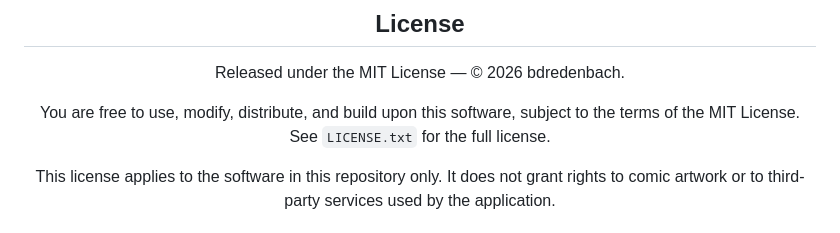
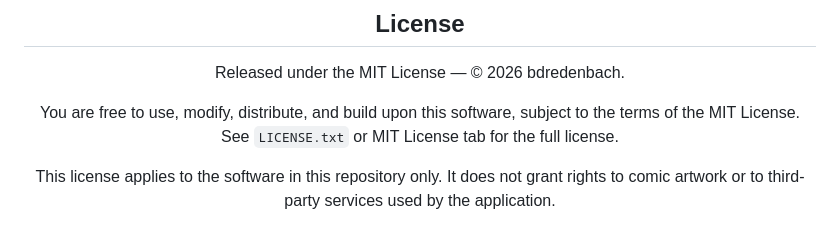
Before and after one commit to bdredenbach/Score-A-Comic, a Markdown page: README.md, the part around the change. GitHub-like rendering.

```diff
--- a/README.md
+++ b/README.md
@@ -164,7 +164,7 @@ with HTTPS, and it runs.
 Released under the MIT License — © 2026 bdredenbach.
 
 You are free to use, modify, distribute, and build upon this software,
-subject to the terms of the MIT License. See `LICENSE.txt` for the full license.
+subject to the terms of the MIT License. See `LICENSE.txt` or MIT License tab for the full license.
 
 This license applies to the software in this repository only. It does not grant
 rights to comic artwork or to third-party services used by the application.
```
